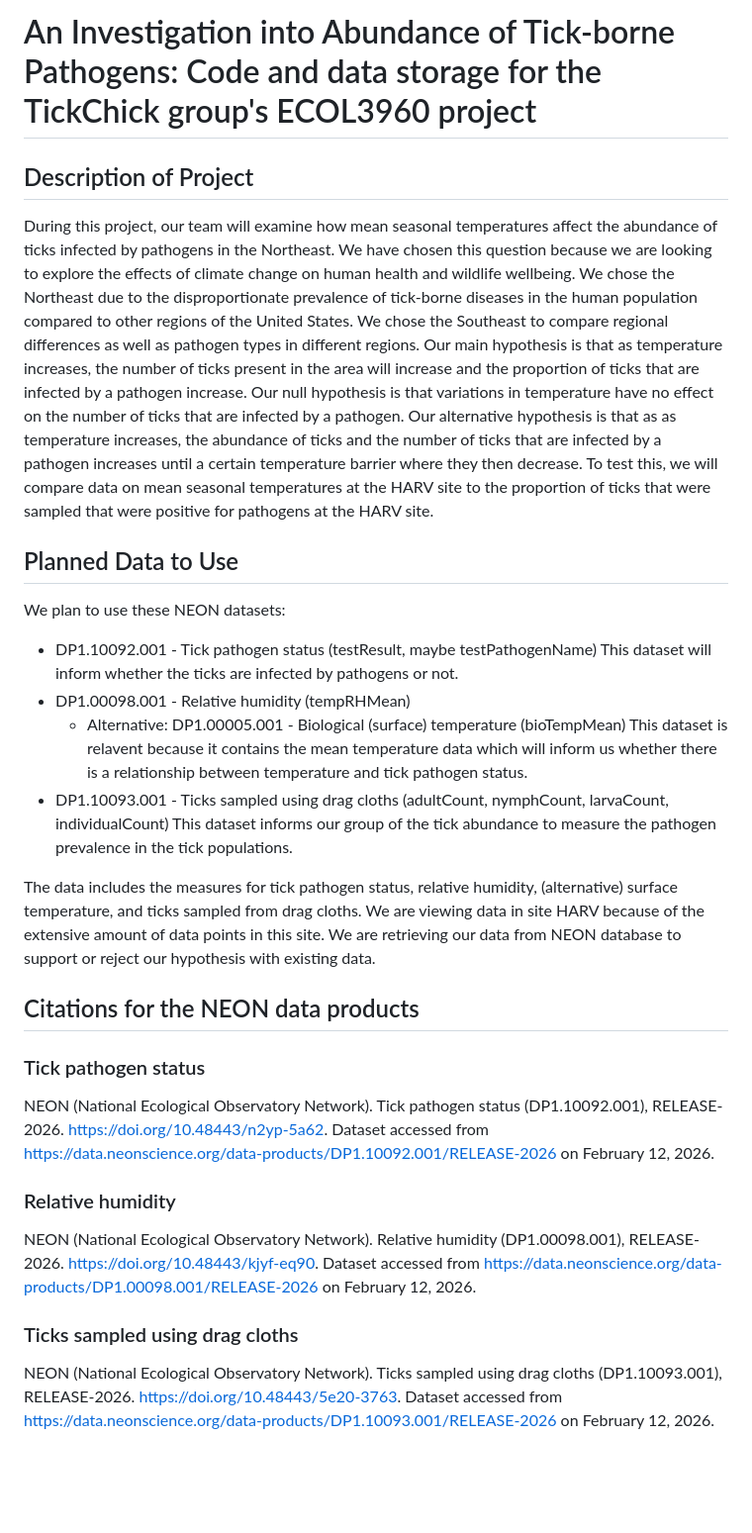
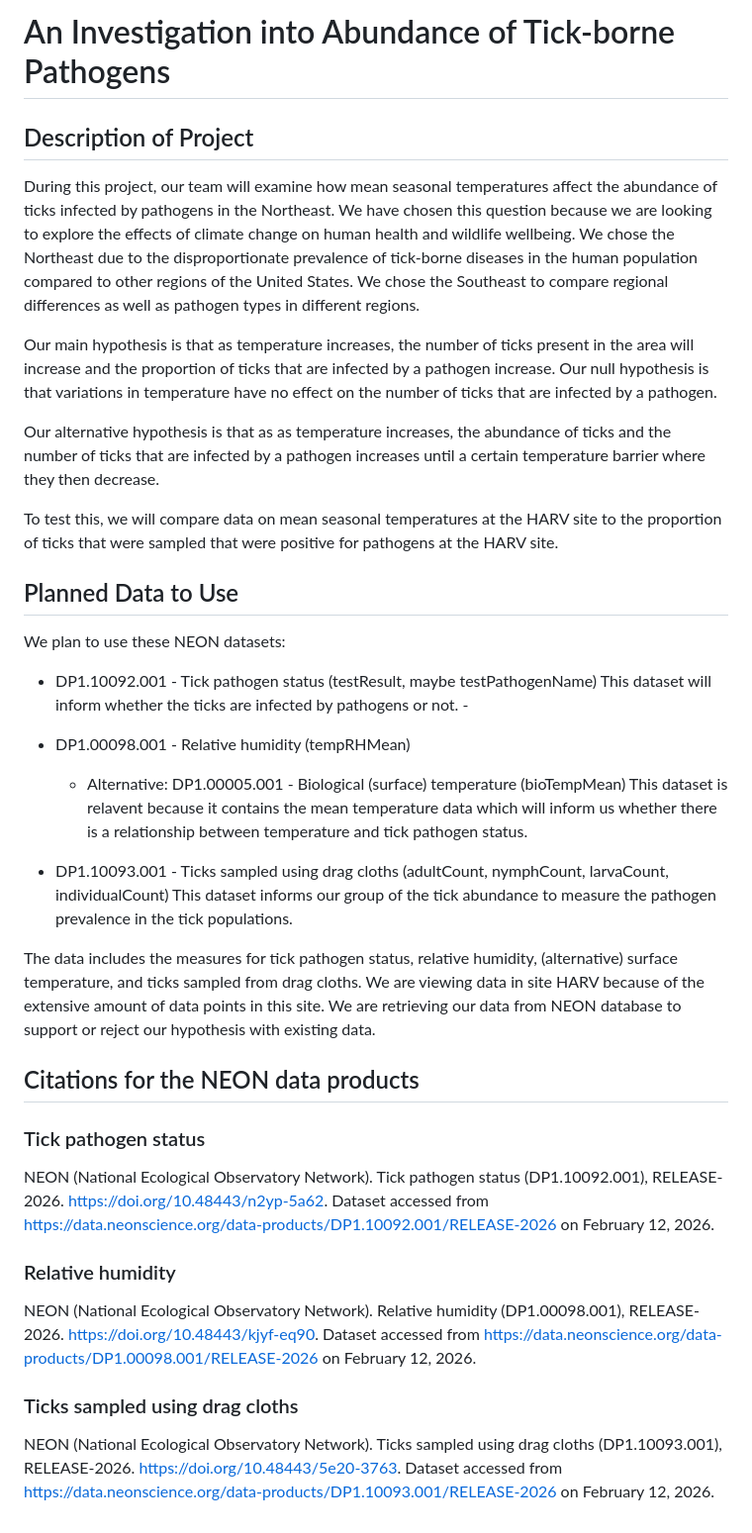
Before and after one commit to ECOL3960-Spring-2026/tick_chick_repo, a Markdown page: README.md, the part around the change. Shown at 99% size. Drawn GitHub-style; blank space fills up the shorter version.

Commit message:
add formatting in README.Rmd

```diff
--- a/README.md
+++ b/README.md
@@ -1,30 +1,39 @@
-# An Investigation into Abundance of Tick-borne Pathogens: Code and data storage for the TickChick group's ECOL3960 project
-
+# An Investigation into Abundance of Tick-borne Pathogens
 
 ## Description of Project
-During this project, our team will examine how mean seasonal temperatures affect the abundance of ticks infected by pathogens in the Northeast. We have chosen this question because we are looking to explore the effects of climate change on human health and wildlife wellbeing. We chose the Northeast due to the disproportionate prevalence of tick-borne diseases in the human population compared to other regions of the United States. We chose the Southeast to compare regional differences as well as pathogen types in different regions. Our main hypothesis is that as temperature increases, the number of ticks present in the area will increase and the proportion of ticks that are infected by a pathogen increase. Our null hypothesis is that variations in temperature have no effect on the number of ticks that are infected by a pathogen. Our alternative hypothesis is that as as temperature increases, the abundance of ticks and the number of ticks that are infected by a pathogen increases until a certain temperature barrier where they then decrease. To test this, we will compare data on mean seasonal temperatures at the HARV site to the proportion of ticks that were sampled that were positive for pathogens at the HARV site.
 
+During this project, our team will examine how mean seasonal temperatures affect the abundance of ticks infected by pathogens in the Northeast. We have chosen this question because we are looking to explore the effects of climate change on human health and wildlife wellbeing. We chose the Northeast due to the disproportionate prevalence of tick-borne diseases in the human population compared to other regions of the United States. We chose the Southeast to compare regional differences as well as pathogen types in different regions.
+
+Our main hypothesis is that as temperature increases, the number of ticks present in the area will increase and the proportion of ticks that are infected by a pathogen increase. Our null hypothesis is that variations in temperature have no effect on the number of ticks that are infected by a pathogen.
+
+Our alternative hypothesis is that as as temperature increases, the abundance of ticks and the number of ticks that are infected by a pathogen increases until a certain temperature barrier where they then decrease.
+
+To test this, we will compare data on mean seasonal temperatures at the HARV site to the proportion of ticks that were sampled that were positive for pathogens at the HARV site.
 
 ## Planned Data to Use
+
 We plan to use these NEON datasets:
-- DP1.10092.001 - Tick pathogen status (testResult, maybe testPathogenName)
-This dataset will inform whether the ticks are infected by pathogens or not.
-- DP1.00098.001 - Relative humidity (tempRHMean)
-	- Alternative: DP1.00005.001 - Biological (surface) temperature (bioTempMean)
-This dataset is relavent because it contains the mean temperature data which will inform us whether there is a relationship between temperature and tick pathogen status.
-- DP1.10093.001 - Ticks sampled using drag cloths (adultCount, nymphCount, larvaCount, individualCount)
-This dataset informs our group of the tick abundance to measure the pathogen prevalence in the tick populations.
+
+-   DP1.10092.001 - Tick pathogen status (testResult, maybe testPathogenName) This dataset will inform whether the ticks are infected by pathogens or not. -
+
+-   DP1.00098.001 - Relative humidity (tempRHMean)
+
+    -   Alternative: DP1.00005.001 - Biological (surface) temperature (bioTempMean) This dataset is relavent because it contains the mean temperature data which will inform us whether there is a relationship between temperature and tick pathogen status.
+
+-   DP1.10093.001 - Ticks sampled using drag cloths (adultCount, nymphCount, larvaCount, individualCount) This dataset informs our group of the tick abundance to measure the pathogen prevalence in the tick populations.
 
 The data includes the measures for tick pathogen status, relative humidity, (alternative) surface temperature, and ticks sampled from drag cloths. We are viewing data in site HARV because of the extensive amount of data points in this site. We are retrieving our data from NEON database to support or reject our hypothesis with existing data.
-
 
 ## Citations for the NEON data products
 
 ### Tick pathogen status
-NEON (National Ecological Observatory Network). Tick pathogen status (DP1.10092.001), RELEASE-2026. https://doi.org/10.48443/n2yp-5a62. Dataset accessed from https://data.neonscience.org/data-products/DP1.10092.001/RELEASE-2026 on February 12, 2026.
+
+NEON (National Ecological Observatory Network). Tick pathogen status (DP1.10092.001), RELEASE-2026. <https://doi.org/10.48443/n2yp-5a62>. Dataset accessed from <https://data.neonscience.org/data-products/DP1.10092.001/RELEASE-2026> on February 12, 2026.
 
 ### Relative humidity
-NEON (National Ecological Observatory Network). Relative humidity (DP1.00098.001), RELEASE-2026. https://doi.org/10.48443/kjyf-eq90. Dataset accessed from https://data.neonscience.org/data-products/DP1.00098.001/RELEASE-2026 on February 12, 2026.
+
+NEON (National Ecological Observatory Network). Relative humidity (DP1.00098.001), RELEASE-2026. <https://doi.org/10.48443/kjyf-eq90>. Dataset accessed from <https://data.neonscience.org/data-products/DP1.00098.001/RELEASE-2026> on February 12, 2026.
 
 ### Ticks sampled using drag cloths
-NEON (National Ecological Observatory Network). Ticks sampled using drag cloths (DP1.10093.001), RELEASE-2026. https://doi.org/10.48443/5e20-3763. Dataset accessed from https://data.neonscience.org/data-products/DP1.10093.001/RELEASE-2026 on February 12, 2026.
+
+NEON (National Ecological Observatory Network). Ticks sampled using drag cloths (DP1.10093.001), RELEASE-2026. <https://doi.org/10.48443/5e20-3763>. Dataset accessed from <https://data.neonscience.org/data-products/DP1.10093.001/RELEASE-2026> on February 12, 2026.
```
